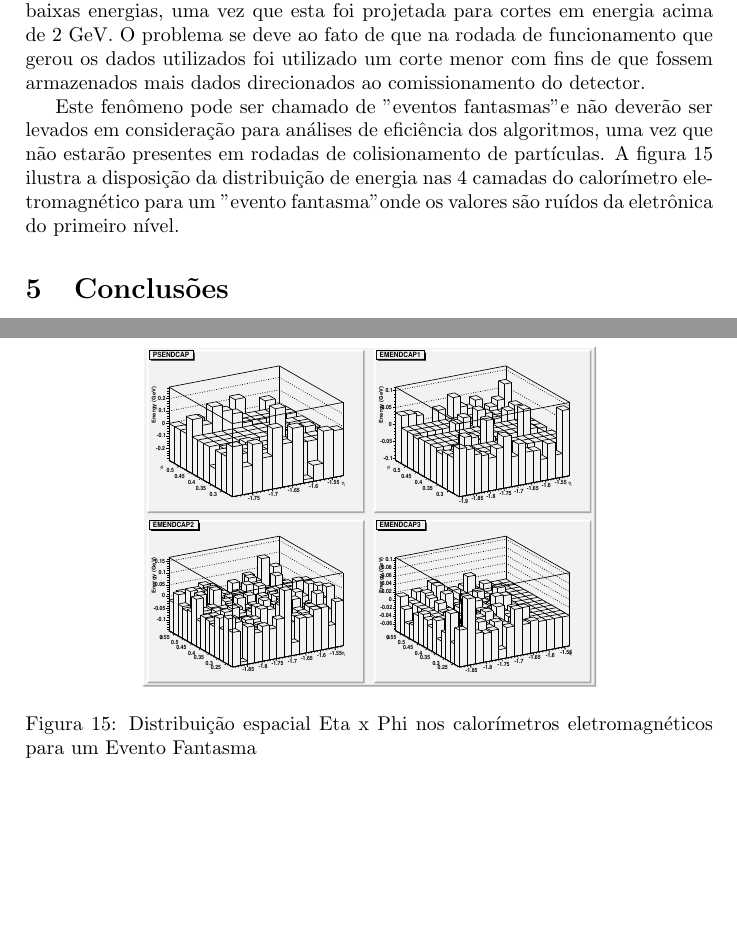
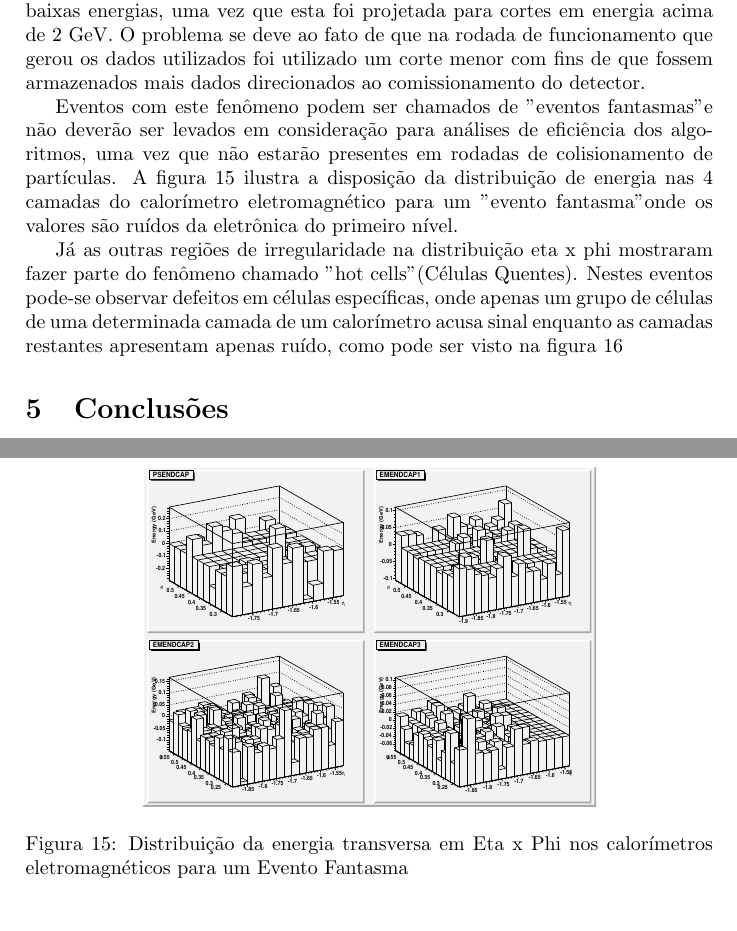
Before and after one commit to dhiana/bs-papers, a LaTeX paper (relatorio_cnpq.tex): two parts of pages 17 and 18 of 22 before the commit and two parts of pages 17 and 18 of 24 after it, joined at a grey line, cut so that both start at the same text, the shorter picture padded with empty space. Compiled offline with pdfLaTeX.

Commit message:
Adicionados texto e imagem sobre células quentes

```diff
--- a/relatorio_cnpq.tex
+++ b/relatorio_cnpq.tex
@@ -387,11 +387,15 @@ A região mais pronunciada ($\eta = -1.7, \phi = 0.4$), assim como algumas outra
 Elas são um reflexo do funcionamento inadequado da eletrônica do primeiro nível em baixas energias, uma vez que esta foi projetada para cortes em energia acima de 2 GeV.
 O problema se deve ao fato de que na rodada de funcionamento que gerou os dados utilizados foi utilizado um corte menor com fins de que fossem armazenados mais dados direcionados ao comissionamento do detector.
 
-Este fenômeno pode ser chamado de "eventos fantasmas" e não deverão ser levados em consideração para análises de eficiência dos algoritmos, uma vez que não estarão presentes em rodadas de colisionamento de partículas.
+Eventos com este fenômeno podem ser chamados de "eventos fantasmas" e não deverão ser levados em consideração para análises de eficiência dos algoritmos, uma vez que não estarão presentes em rodadas de colisionamento de partículas.
 A figura~\ref{fig:rc_low_et} ilustra a disposição da distribuição de energia nas 4 camadas do calorímetro eletromagnético para um "evento fantasma" onde os valores são ruídos da eletrônica do primeiro nível.
 
 \begin{figure}[htbp!]
  \centering
  \includegraphics[width=8cm,height=6cm]{Figs/cosmics/rc_low_et.eps}
- \caption{Distribuição espacial Eta x Phi nos calorímetros eletromagnéticos para um Evento Fantasma}
+ \caption{Distribuição da energia transversa em Eta x Phi nos calorímetros eletromagnéticos para um Evento Fantasma}
  \label{fig:rc_low_et}
+\end{figure}
+
+Já as outras regiões de irregularidade na distribuição eta x phi mostraram fazer parte do fenômeno chamado "hot cells" (Células Quentes).
+Nestes eventos pode-se observar defeitos em células específicas, onde apenas um grupo de células de uma determinada camada de um calorímetro acusa sinal enquanto as camadas restantes apresentam apenas ruído, como pode ser visto na figura~\ref{fig:rc_hot_em1}
@@ -398,3 +407,4 @@ A figura~\ref{fig:rc_low_et} ilustra a disposição da distribuição de energia
+ \label{fig:rc_hot_em1}
 \end{figure}
 
 \section{Conclusões}
```
Also changed, not shown: Figs/cosmics/rc_hot_em1.eps (added), relatorio_cnpq.tex (7 more changed lines).
